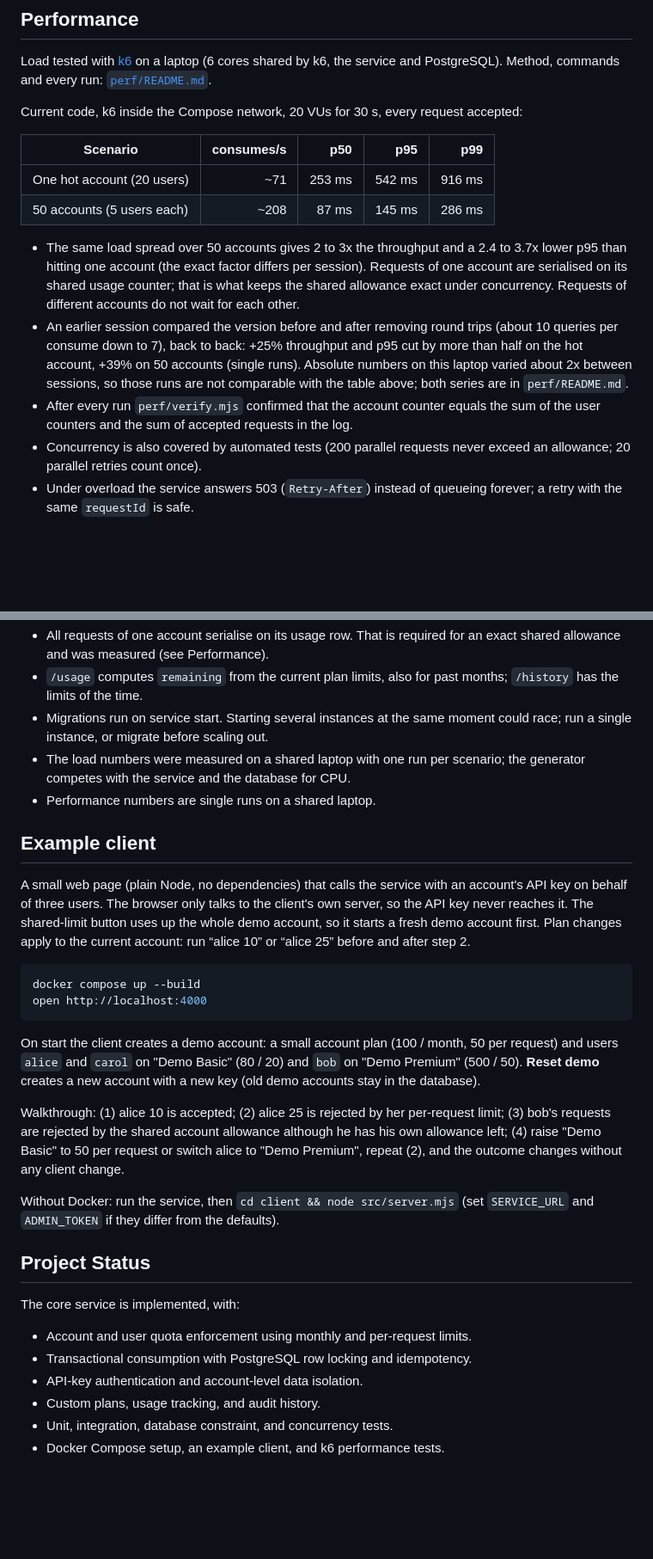
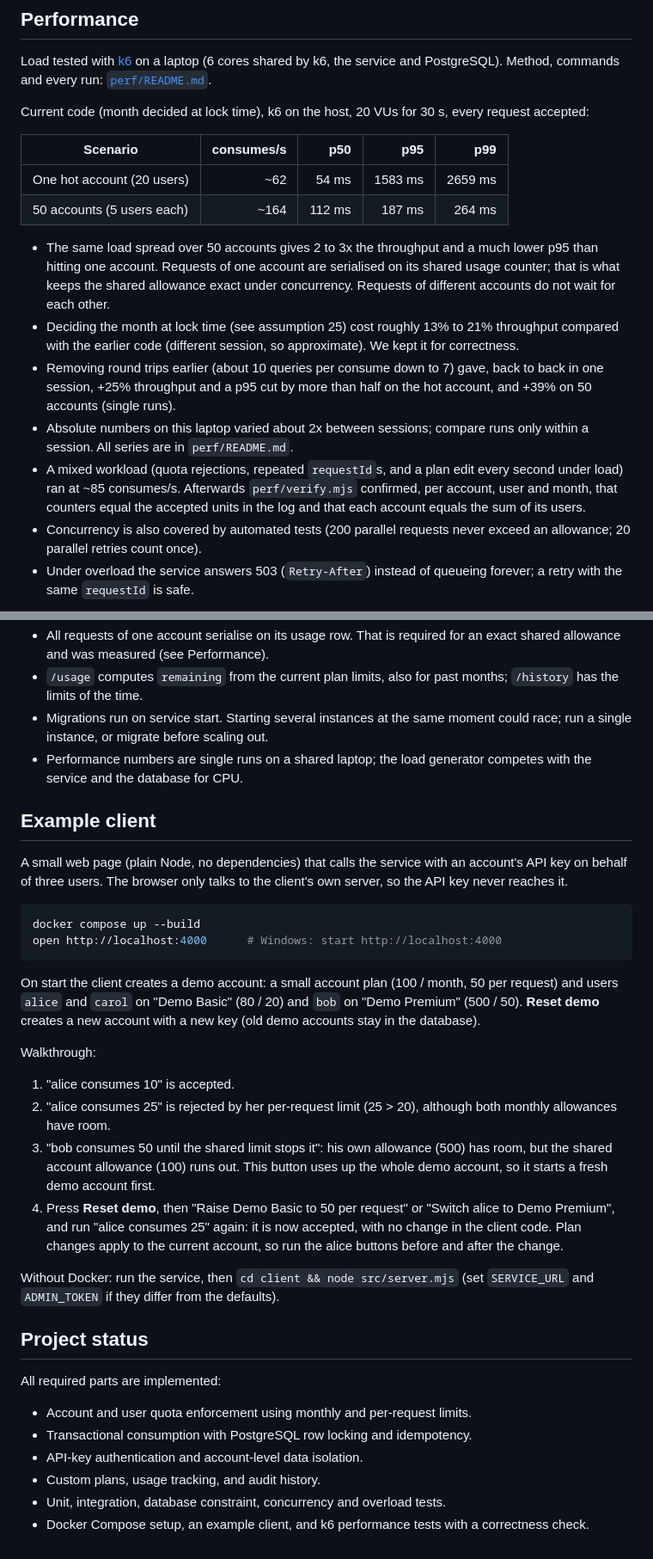
Before and after one commit to WafaaAlshaikh/usage-metering, a Markdown page: README.md, 2 parts joined by grey strips. Shown at 86% size. Rendered like a GitHub page; blank space fills up the shorter version.

````diff
--- a/README.md
+++ b/README.md
@@ -261,16 +254,18 @@ The database enforces: plan kinds, plan ownership (an account can only use prede
 
 Load tested with [k6](https://k6.io) on a laptop (6 cores shared by k6, the service and PostgreSQL). Method, commands and every run: [`perf/README.md`](perf/README.md).
 
-Current code, k6 inside the Compose network, 20 VUs for 30 s, every request accepted:
+Current code (month decided at lock time), k6 on the host, 20 VUs for 30 s, every request accepted:
 
 | Scenario | consumes/s | p50 | p95 | p99 |
 |---|---:|---:|---:|---:|
-| One hot account (20 users) | ~71 | 253 ms | 542 ms | 916 ms |
-| 50 accounts (5 users each) | ~208 | 87 ms | 145 ms | 286 ms |
+| One hot account (20 users) | ~62 | 54 ms | 1583 ms | 2659 ms |
+| 50 accounts (5 users each) | ~164 | 112 ms | 187 ms | 264 ms |
 
-- The same load spread over 50 accounts gives 2 to 3x the throughput and a 2.4 to 3.7x lower p95 than hitting one account (the exact factor differs per session). Requests of one account are serialised on its shared usage counter; that is what keeps the shared allowance exact under concurrency. Requests of different accounts do not wait for each other.
-- An earlier session compared the version before and after removing round trips (about 10 queries per consume down to 7), back to back: +25% throughput and p95 cut by more than half on the hot account, +39% on 50 accounts (single runs). Absolute numbers on this laptop varied about 2x between sessions, so those runs are not comparable with the table above; both series are in `perf/README.md`.
-- After every run `perf/verify.mjs` confirmed that the account counter equals the sum of the user counters and the sum of accepted requests in the log.
+- The same load spread over 50 accounts gives 2 to 3x the throughput and a much lower p95 than hitting one account. Requests of one account are serialised on its shared usage counter; that is what keeps the shared allowance exact under concurrency. Requests of different accounts do not wait for each other.
+- Deciding the month at lock time (see assumption 25) cost roughly 13% to 21% throughput compared with the earlier code (different session, so approximate). We kept it for correctness.
+- Removing round trips earlier (about 10 queries per consume down to 7) gave, back to back in one session, +25% throughput and a p95 cut by more than half on the hot account, and +39% on 50 accounts (single runs).
+- Absolute numbers on this laptop varied about 2x between sessions; compare runs only within a session. All series are in `perf/README.md`.
+- A mixed workload (quota rejections, repeated `requestId`s, and a plan edit every second under load) ran at ~85 consumes/s. Afterwards `perf/verify.mjs` confirmed, per account, user and month, that counters equal the accepted units in the log and that each account equals the sum of its users.
 - Concurrency is also covered by automated tests (200 parallel requests never exceed an allowance; 20 parallel retries count once).
 - Under overload the service answers 503 (`Retry-After`) instead of queueing forever; a retry with the same `requestId` is safe.
 
@@ -284,32 +279,35 @@ Current code, k6 inside the Compose network, 20 VUs for 30 s, every request acce
 - All requests of one account serialise on its usage row. That is required for an exact shared allowance and was measured (see Performance).
 - `/usage` computes `remaining` from the current plan limits, also for past months; `/history` has the limits of the time.
 - Migrations run on service start. Starting several instances at the same moment could race; run a single instance, or migrate before scaling out.
-- The load numbers were measured on a shared laptop with one run per scenario; the generator competes with the service and the database for CPU.
-- Performance numbers are single runs on a shared laptop.
+- Performance numbers are single runs on a shared laptop; the load generator competes with the service and the database for CPU.
 
 ## Example client
 
 A small web page (plain Node, no dependencies) that calls the service with an account's API key on behalf of three users. The browser only talks to the client's own server, so the API key never reaches it.
-The shared-limit button uses up the whole demo account, so it starts a fresh demo account first. Plan changes apply to the current account: run “alice 10” or “alice 25” before and after step 2.
 
 ```bash
 docker compose up --build
-open http://localhost:4000
+open http://localhost:4000      # Windows: start http://localhost:4000
 ```
 
 On start the client creates a demo account: a small account plan (100 / month, 50 per request) and users `alice` and `carol` on "Demo Basic" (80 / 20) and `bob` on "Demo Premium" (500 / 50). **Reset demo** creates a new account with a new key (old demo accounts stay in the database).
 
-Walkthrough: (1) alice 10 is accepted; (2) alice 25 is rejected by her per-request limit; (3) bob's requests are rejected by the shared account allowance although he has his own allowance left; (4) raise "Demo Basic" to 50 per request or switch alice to "Demo Premium", repeat (2), and the outcome changes without any client change.
+Walkthrough:
+
+1. "alice consumes 10" is accepted.
+2. "alice consumes 25" is rejected by her per-request limit (25 > 20), although both monthly allowances have room.
+3. "bob consumes 50 until the shared limit stops it": his own allowance (500) has room, but the shared account allowance (100) runs out. This button uses up the whole demo account, so it starts a fresh demo account first.
+4. Press **Reset demo**, then "Raise Demo Basic to 50 per request" or "Switch alice to Demo Premium", and run "alice consumes 25" again: it is now accepted, with no change in the client code. Plan changes apply to the current account, so run the alice buttons before and after the change.
 
 Without Docker: run the service, then `cd client && node src/server.mjs` (set `SERVICE_URL` and `ADMIN_TOKEN` if they differ from the defaults).
 
-## Project Status
+## Project status
 
-The core service is implemented, with:
+All required parts are implemented:
 
 - Account and user quota enforcement using monthly and per-request limits.
 - Transactional consumption with PostgreSQL row locking and idempotency.
 - API-key authentication and account-level data isolation.
 - Custom plans, usage tracking, and audit history.
-- Unit, integration, database constraint, and concurrency tests.
-- Docker Compose setup, an example client, and k6 performance tests.
+- Unit, integration, database constraint, concurrency and overload tests.
+- Docker Compose setup, an example client, and k6 performance tests with a correctness check.
````
Also changed, not shown: other parts of README.md (+32 -39 lines).
